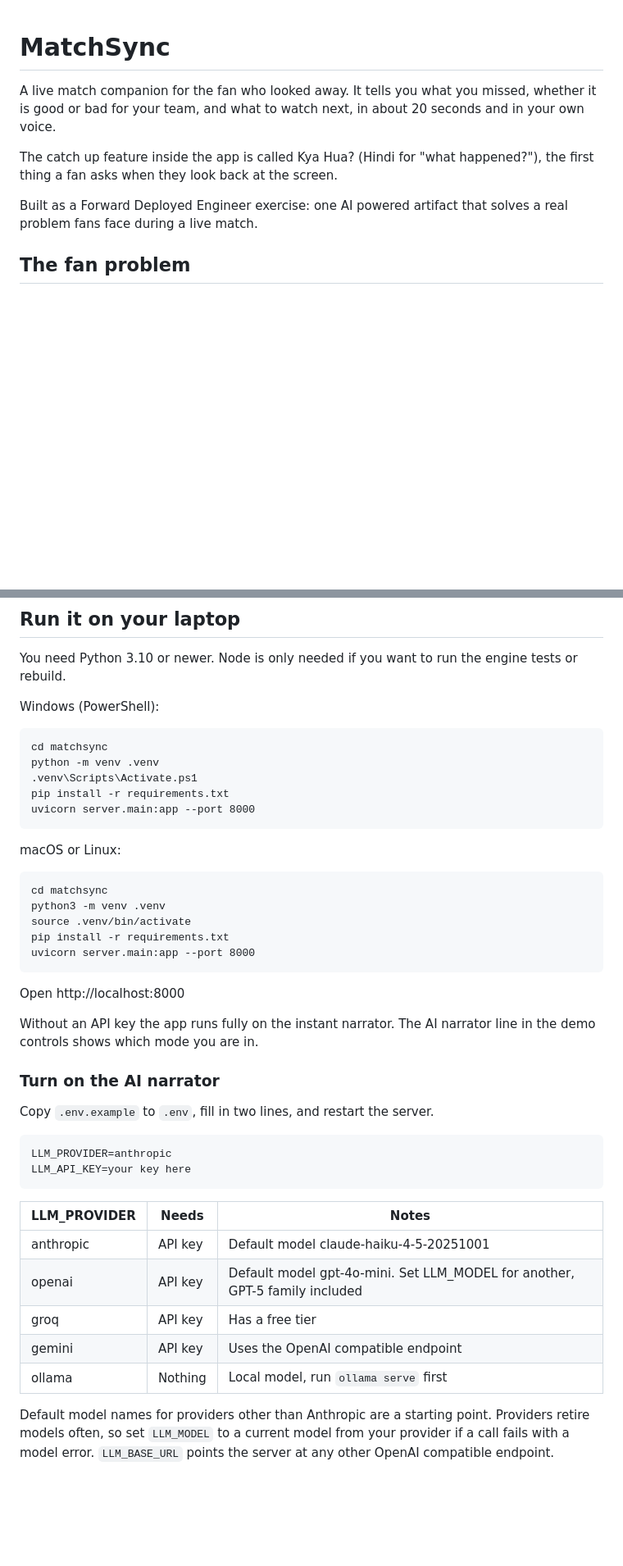
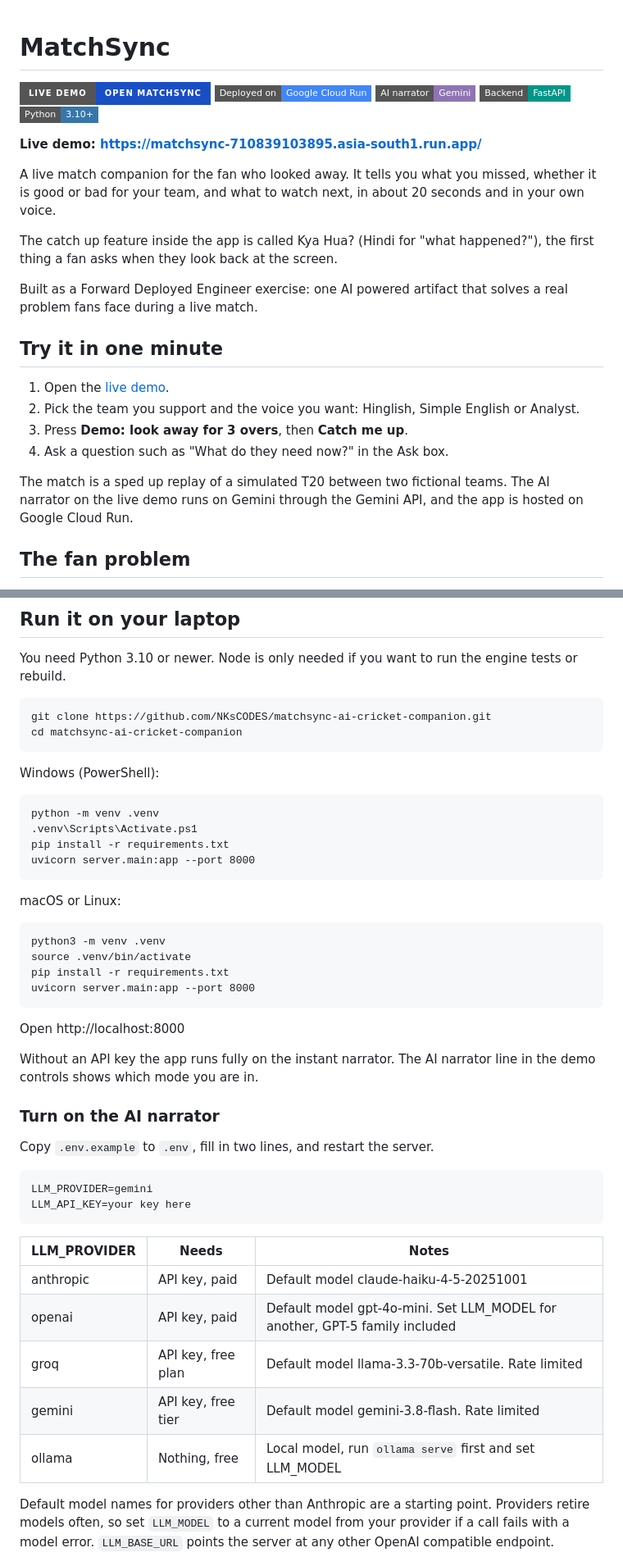
Before and after one commit to NKsCODES/matchsync-ai-cricket-companion, a Markdown page: README.md, 2 parts joined by grey strips. Shown at 82% size. GitHub-like rendering; badges without logos; blank space fills up the shorter version.

Commit message:
Add live demo link to README

````diff
--- a/README.md
+++ b/README.md
@@ -1,10 +1,27 @@
 # MatchSync
+
+[![Live demo](https://img.shields.io/badge/Live%20demo-Open%20MatchSync-1A4FC4?style=for-the-badge)](https://matchsync-710839103895.asia-south1.run.app/)
+![Google Cloud Run](https://img.shields.io/badge/Deployed%20on-Google%20Cloud%20Run-4285F4?style=flat-square&logo=googlecloud&logoColor=white)
+![Gemini](https://img.shields.io/badge/AI%20narrator-Gemini-8E75B2?style=flat-square&logo=googlegemini&logoColor=white)
+![FastAPI](https://img.shields.io/badge/Backend-FastAPI-009688?style=flat-square&logo=fastapi&logoColor=white)
+![Python](https://img.shields.io/badge/Python-3.10%2B-3776AB?style=flat-square&logo=python&logoColor=white)
+
+**Live demo: [https://matchsync-710839103895.asia-south1.run.app/](https://matchsync-710839103895.asia-south1.run.app/)**
 
 A live match companion for the fan who looked away. It tells you what you missed, whether it is good or bad for your team, and what to watch next, in about 20 seconds and in your own voice.
 
 The catch up feature inside the app is called Kya Hua? (Hindi for "what happened?"), the first thing a fan asks when they look back at the screen.
 
 Built as a Forward Deployed Engineer exercise: one AI powered artifact that solves a real problem fans face during a live match.
+
+## Try it in one minute
+
+1. Open the [live demo](https://matchsync-710839103895.asia-south1.run.app/).
+2. Pick the team you support and the voice you want: Hinglish, Simple English or Analyst.
+3. Press **Demo: look away for 3 overs**, then **Catch me up**.
+4. Ask a question such as "What do they need now?" in the Ask box.
+
+The match is a sped up replay of a simulated T20 between two fictional teams. The AI narrator on the live demo runs on Gemini through the Gemini API, and the app is hosted on Google Cloud Run.
 
 ## The fan problem
 
@@ -68,10 +85,14 @@ Win chance here is a small explainable heuristic (runs needed, balls left, wicke
 
 You need Python 3.10 or newer. Node is only needed if you want to run the engine tests or rebuild.
 
+```
+git clone https://github.com/NKsCODES/matchsync-ai-cricket-companion.git
+cd matchsync-ai-cricket-companion
+```
+
 Windows (PowerShell):
 
 ```
-cd matchsync
 python -m venv .venv
 .venv\Scripts\Activate.ps1
 pip install -r requirements.txt
@@ -81,7 +102,6 @@ uvicorn server.main:app --port 8000
 macOS or Linux:
 
 ```
-cd matchsync
 python3 -m venv .venv
 source .venv/bin/activate
 pip install -r requirements.txt
@@ -97,17 +117,17 @@ Without an API key the app runs fully on the instant narrator. The AI narrator l
 Copy `.env.example` to `.env`, fill in two lines, and restart the server.
 
 ```
-LLM_PROVIDER=anthropic
+LLM_PROVIDER=gemini
 LLM_API_KEY=your key here
 ```
 
 | LLM_PROVIDER | Needs | Notes |
 | --- | --- | --- |
-| anthropic | API key | Default model claude-haiku-4-5-20251001 |
-| openai | API key | Default model gpt-4o-mini. Set LLM_MODEL for another, GPT-5 family included |
-| groq | API key | Has a free tier |
-| gemini | API key | Uses the OpenAI compatible endpoint |
-| ollama | Nothing | Local model, run `ollama serve` first |
+| anthropic | API key, paid | Default model claude-haiku-4-5-20251001 |
+| openai | API key, paid | Default model gpt-4o-mini. Set LLM_MODEL for another, GPT-5 family included |
+| groq | API key, free plan | Default model llama-3.3-70b-versatile. Rate limited |
+| gemini | API key, free tier | Default model gemini-3.8-flash. Rate limited |
+| ollama | Nothing, free | Local model, run `ollama serve` first and set LLM_MODEL |
 
 Default model names for providers other than Anthropic are a starting point. Providers retire models often, so set `LLM_MODEL` to a current model from your provider if a call fails with a model error. `LLM_BASE_URL` points the server at any other OpenAI compatible endpoint.
 
````
Also changed, not shown: other parts of README.md (+8 -4 lines).
